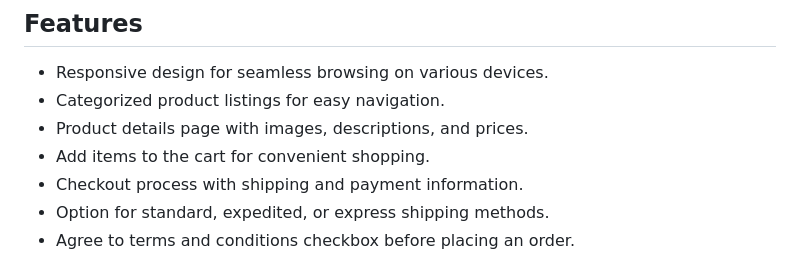
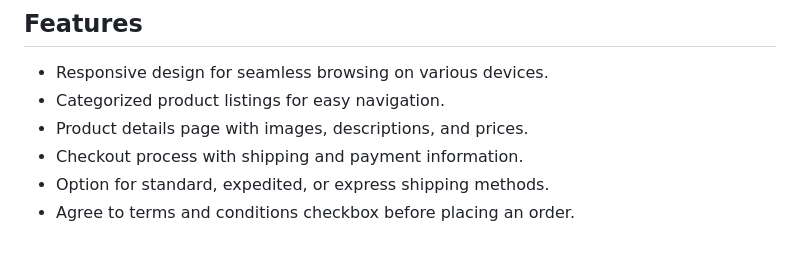
Before and after one commit to MohammedKaif037/Ecommerce-Store, a Markdown page: README.md, the part around the change. Rendered like a GitHub page.

```diff
--- a/README.md
+++ b/README.md
@@ -18,7 +18,6 @@ Welcome to BW Store, the best black and white themed e-commerce store. Explore o
 - Responsive design for seamless browsing on various devices.
 - Categorized product listings for easy navigation.
 - Product details page with images, descriptions, and prices.
-- Add items to the cart for convenient shopping.
 - Checkout process with shipping and payment information.
 - Option for standard, expedited, or express shipping methods.
 - Agree to terms and conditions checkbox before placing an order.
```
